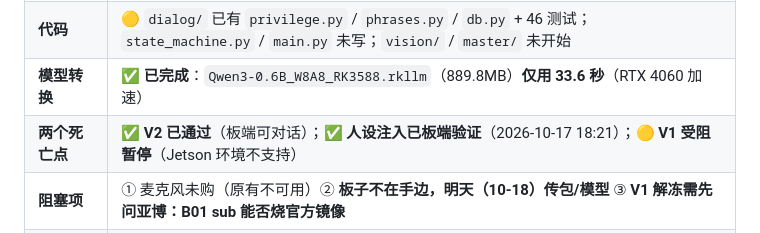
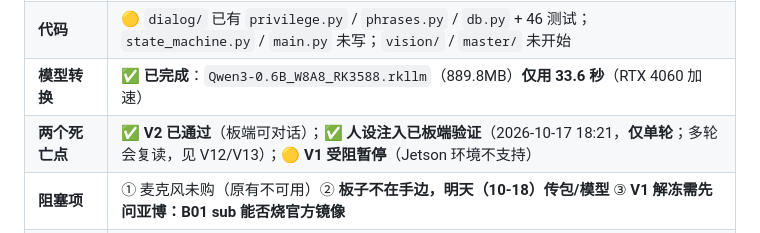
Before and after one commit to ethan123-zhang/edge-guard-ai, a Markdown page: MEMORY.md, the part around the change. Drawn GitHub-style.

Commit message:
docs(memory): 标注人设验证仅单轮有效

```diff
--- a/MEMORY.md
+++ b/MEMORY.md
@@ -18,7 +18,7 @@ last_updated: 2026-10-15
 | **阶段** | **PC 架构验证完成**：带历史多轮不可用 → 已定「**规则 + 状态机 + 每轮无状态 LLM**」；代码部分开始（`dialog/` 3 模块，状态机未写） |
 | **代码** | 🟡 `dialog/` 已有 `privilege.py` / `phrases.py` / `db.py` + 46 测试；`state_machine.py` / `main.py` 未写；`vision/` / `master/` 未开始 |
 | **模型转换** | ✅ **已完成**：`Qwen3-0.6B_W8A8_RK3588.rkllm`（889.8MB）**仅用 33.6 秒**（RTX 4060 加速） |
-| **两个死亡点** | ✅ **V2 已通过**（板端可对话）；✅ **人设注入已板端验证**（2026-10-17 18:21）；🟡 **V1 受阻暂停**（Jetson 环境不支持） |
+| **两个死亡点** | ✅ **V2 已通过**（板端可对话）；✅ **人设注入已板端验证**（2026-10-17 18:21，**仅单轮**；多轮会复读，见 V12/V13）；🟡 **V1 受阻暂停**（Jetson 环境不支持） |
 | **阻塞项** | ① 麦克风未购（原有不可用）② **板子不在手边，明天（10-18）传包/模型** ③ **V1 解冻需先问亚博：B01 sub 能否烧官方镜像** |
 | **当前主线** | 🟢 **鲁班猫5（RK3588）+ 0.6B**，架构改为「规则前置 + 每轮无状态」；V1 暂时搁置 |
 | **新发现（重要）** | ❌ **带历史的多轮 REPL 会让 0.6B/1.7B 复读**；换模型/改提示词都无效（V12/V13）。✅ **规则 + 无状态调用**在 PC 上 **0.6B 8/8 干净**（V14）。详见 `docs/data/pc-model-tests.md` |
```
